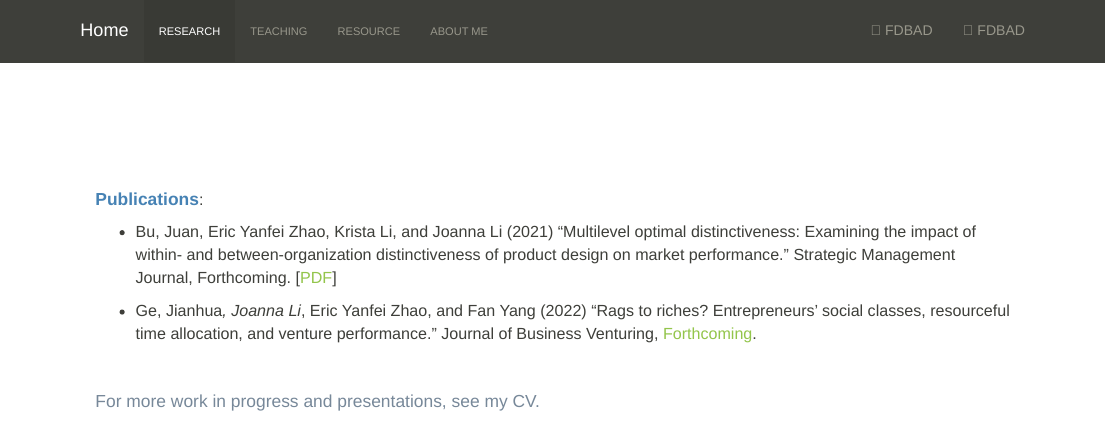
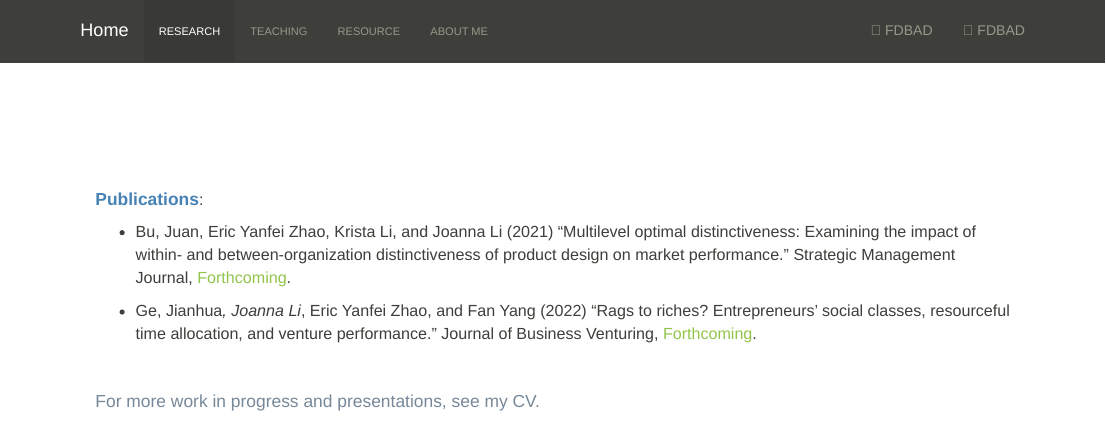
Before and after one commit to joanna-mingxuan-li/joanna-mingxuan-li.github.io, an R Markdown document (research.Rmd): the page in a window 1100 px wide, from its top. The pictures show the output file research.html that the author committed with the source, opened offline; library style sheets and scripts come from the installed R packages.

Commit message:
Add files via upload

```diff
--- a/research.Rmd
+++ b/research.Rmd
@@ -13,7 +13,7 @@
 
 
 <p style="color:#778899; font-size: 13pt; font-family:'Arial'" >
-  + Bu, Juan, Eric Yanfei Zhao, Krista Li, and Joanna Li (2021) "Multilevel optimal distinctiveness: Examining the impact of within- and between-organization distinctiveness of product design on market performance." Strategic Management Journal, Forthcoming. [[PDF](files/papers/Bu_et_al_2021.pdf)]</p>
+  + Bu, Juan, Eric Yanfei Zhao, Krista Li, and Joanna Li (2021) "Multilevel optimal distinctiveness: Examining the impact of within- and between-organization distinctiveness of product design on market performance." Strategic Management Journal, [Forthcoming](https://onlinelibrary.wiley.com/doi/10.1002/smj.3377).</p>
 
 <p style="color:#778899; font-size: 13pt; font-family:'Arial'" >
   + Ge, Jianhua*, Joanna Li*, Eric Yanfei Zhao, and Fan Yang (2022) "Rags to riches? Entrepreneurs' social classes, resourceful time allocation, and venture performance." Journal of Business Venturing, [Forthcoming](https://www.sciencedirect.com/science/article/abs/pii/S088390262200060X).</p>
```
Also changed, not shown: research.html, research.Rmd (2 more changed lines).
